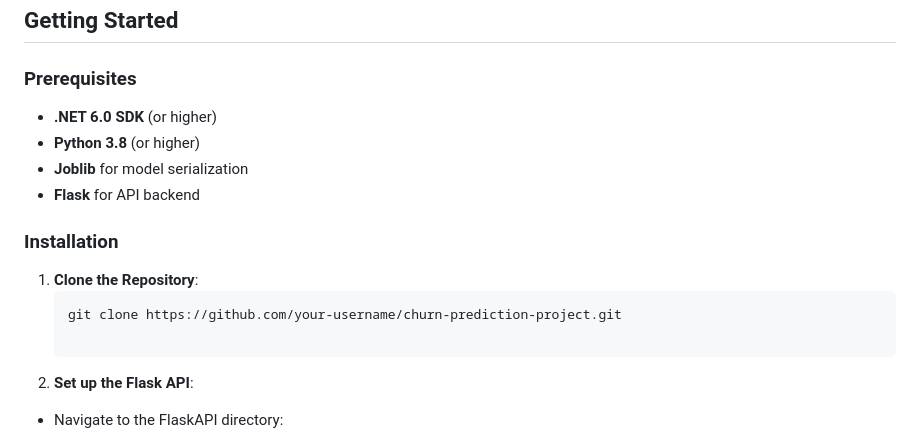
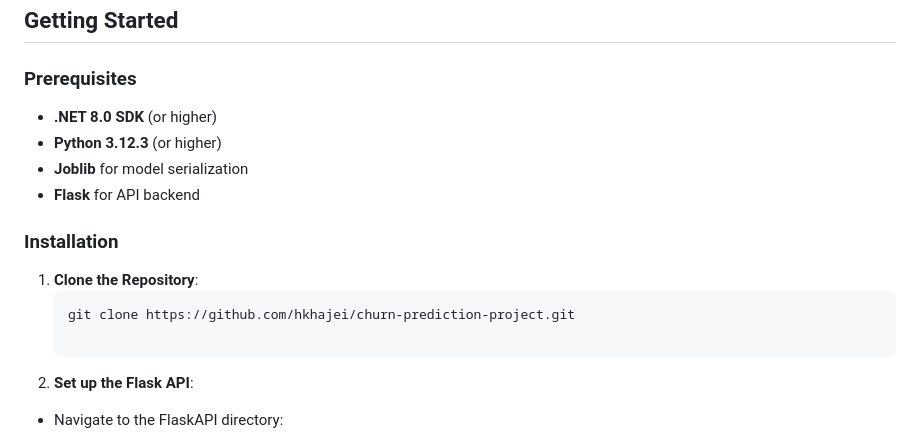
Before and after one commit to hkhajei/ChurnPredictionProject, a Markdown page: README.md, the part around the change. Drawn GitHub-style.

````diff
--- a/README.md
+++ b/README.md
@@ -24,8 +24,8 @@ Customer churn can significantly impact the profitability and growth of business
 
 ### Prerequisites
 
-- **.NET 6.0 SDK** (or higher)
-- **Python 3.8** (or higher)
+- **.NET 8.0 SDK** (or higher)
+- **Python 3.12.3** (or higher)
 - **Joblib** for model serialization
 - **Flask** for API backend
 
@@ -33,7 +33,7 @@ Customer churn can significantly impact the profitability and growth of business
 
 1. **Clone the Repository**:
    ```bash
-   git clone https://github.com/your-username/churn-prediction-project.git
+   git clone https://github.com/hkhajei/churn-prediction-project.git
 
 2. **Set up the Flask API**:
 
````
